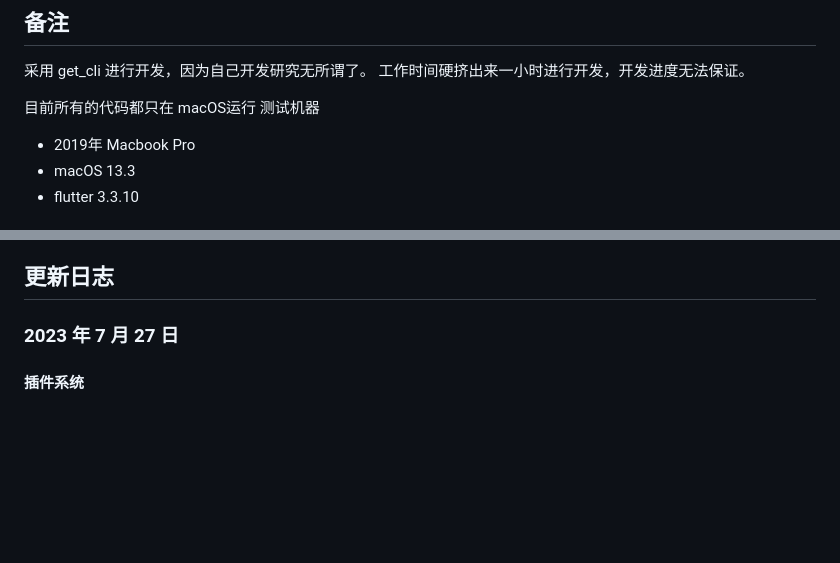
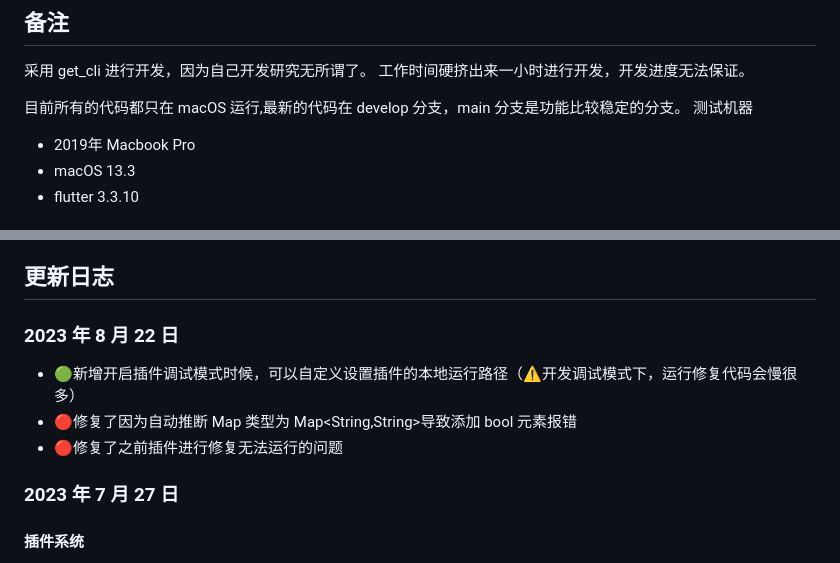
Before and after one commit to flutter-runtime/flutter_runtime_ide, a Markdown page: README.md, 2 parts joined by grey strips. Drawn GitHub-style; blank space fills up the shorter version.

```diff
--- a/README.md
+++ b/README.md
@@ -3,7 +3,7 @@
 采用 get_cli 进行开发，因为自己开发研究无所谓了。
 工作时间硬挤出来一小时进行开发，开发进度无法保证。
 
-目前所有的代码都只在 macOS运行
+目前所有的代码都只在 macOS 运行,最新的代码在 develop 分支，main 分支是功能比较稳定的分支。
 测试机器
 
 - 2019年 Macbook Pro
@@ -22,6 +22,12 @@
 - [ ] 发布v0.1.0 版本
 
 ## 更新日志
+
+### 2023 年 8  月  22  日
+
+- 🟢新增开启插件调试模式时候，可以自定义设置插件的本地运行路径（⚠️开发调试模式下，运行修复代码会慢很多）
+- 🔴修复了因为自动推断 Map 类型为 Map<String,String>导致添加 bool 元素报错
+- 🔴修复了之前插件进行修复无法运行的问题
 
 ### 2023 年 7 月 27 日
 
```
